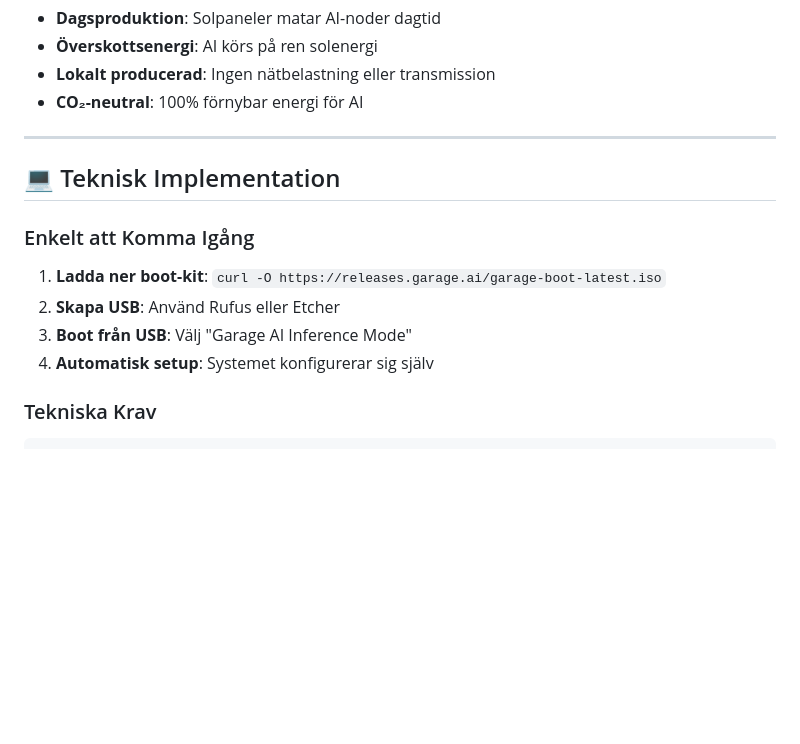
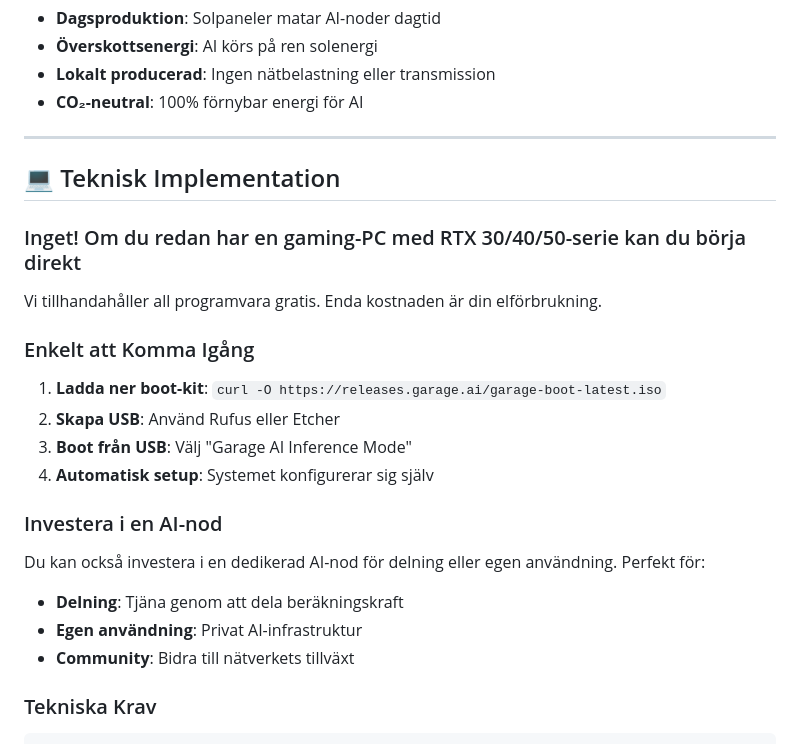
Before and after one commit to magnusfroste/garageai, a Markdown page: docs/GARAGE_AI_KNOWLEDGE_BASE.md, the part around the change. Drawn GitHub-style; blank space fills up the shorter version.

Commit message:
feat: Add messaging about existing gaming PCs and investment options
- Add prominent messaging: 'If you already have RTX 30/40/50-series, start directly'
- Include all software free, only electricity cost
- Add investment option for dedicated AI nodes
- Mention sharing or personal use benefits
- Make getting started even more accessible

````diff
--- a/docs/GARAGE_AI_KNOWLEDGE_BASE.md
+++ b/docs/GARAGE_AI_KNOWLEDGE_BASE.md
@@ -99,11 +99,20 @@ Svenska Solpaneler:
 
 ## 💻 Teknisk Implementation
 
+### Inget! Om du redan har en gaming-PC med RTX 30/40/50-serie kan du börja direkt
+Vi tillhandahåller all programvara gratis. Enda kostnaden är din elförbrukning.
+
 ### Enkelt att Komma Igång
 1. **Ladda ner boot-kit**: `curl -O https://releases.garage.ai/garage-boot-latest.iso`
 2. **Skapa USB**: Använd Rufus eller Etcher
 3. **Boot från USB**: Välj "Garage AI Inference Mode"
 4. **Automatisk setup**: Systemet konfigurerar sig själv
+
+### Investera i en AI-nod
+Du kan också investera i en dedikerad AI-nod för delning eller egen användning. Perfekt för:
+- **Delning**: Tjäna genom att dela beräkningskraft
+- **Egen användning**: Privat AI-infrastruktur
+- **Community**: Bidra till nätverkets tillväxt
 
 ### Tekniska Krav
 ```yaml
````
